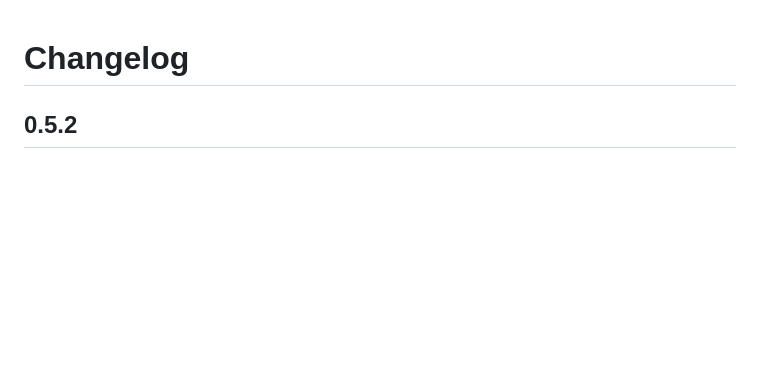
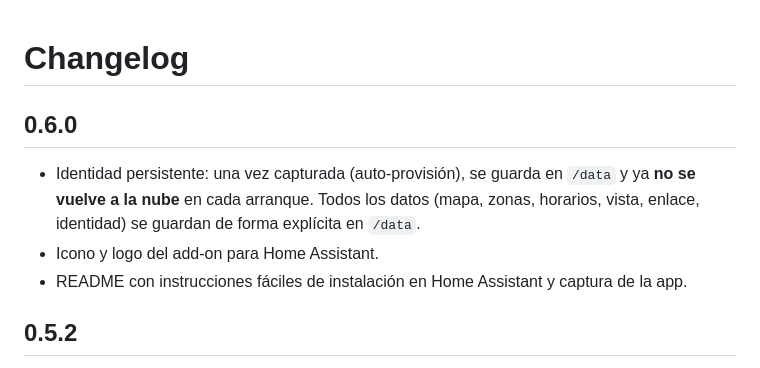
Before and after one commit to miguelsg29/clean-assistant, a Markdown page: clean_assistant/CHANGELOG.md, the part around the change. GitHub-like rendering; blank space fills up the shorter version.

```diff
--- a/clean_assistant/CHANGELOG.md
+++ b/clean_assistant/CHANGELOG.md
@@ -1,4 +1,11 @@
 # Changelog
+
+## 0.6.0
+- Identidad persistente: una vez capturada (auto-provisión), se guarda en `/data` y
+  ya **no se vuelve a la nube** en cada arranque. Todos los datos (mapa, zonas,
+  horarios, vista, enlace, identidad) se guardan de forma explícita en `/data`.
+- Icono y logo del add-on para Home Assistant.
+- README con instrucciones fáciles de instalación en Home Assistant y captura de la app.
 
 ## 0.5.2
 - Arreglado el "Conga duplicado" en MQTT: el dispositivo se identificaba por el
```
Also changed, not shown: README.md (+29 -1 lines), clean_assistant/icon.png (added), clean_assistant/logo.png (added), panel.png (added), 6 other files.
